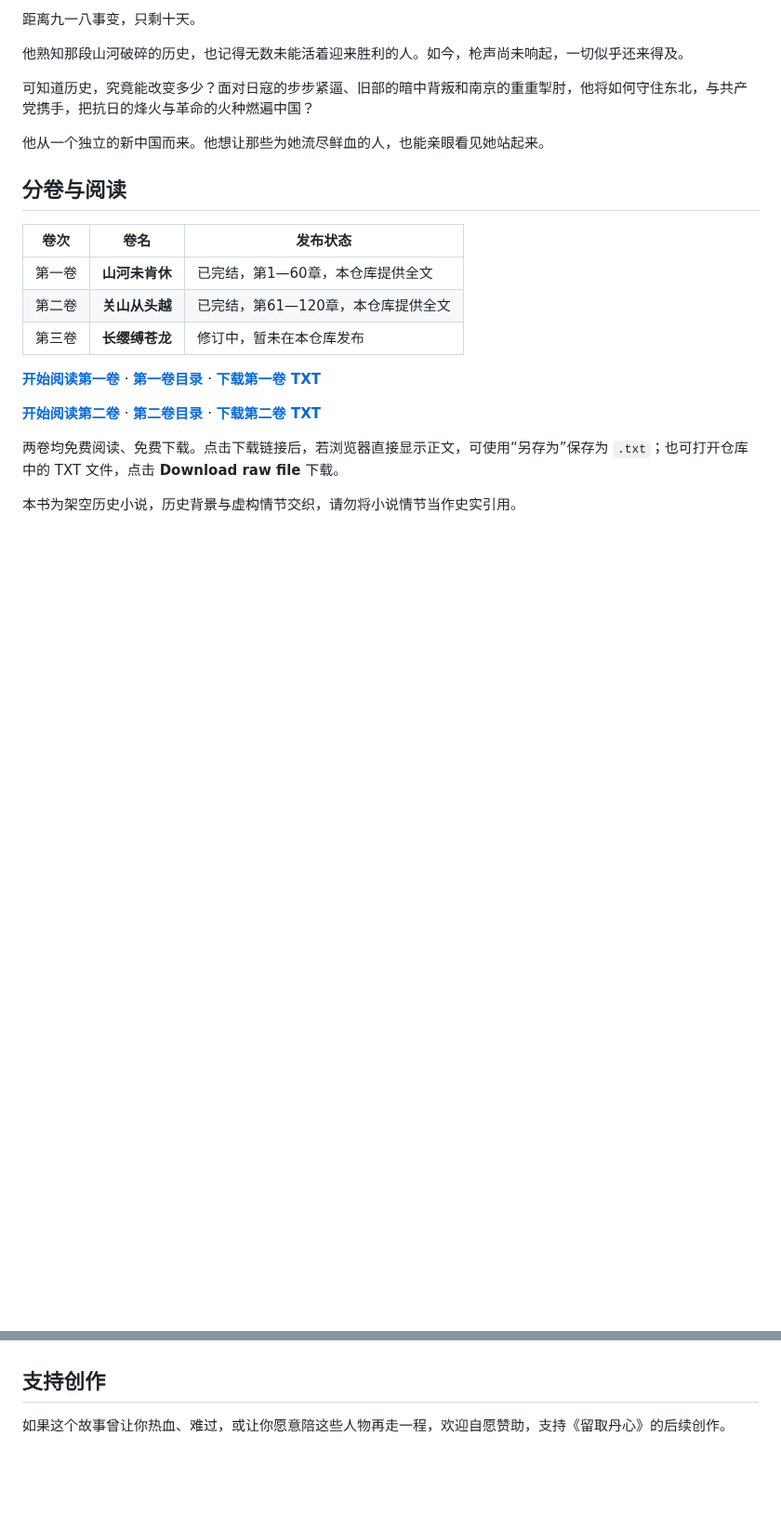
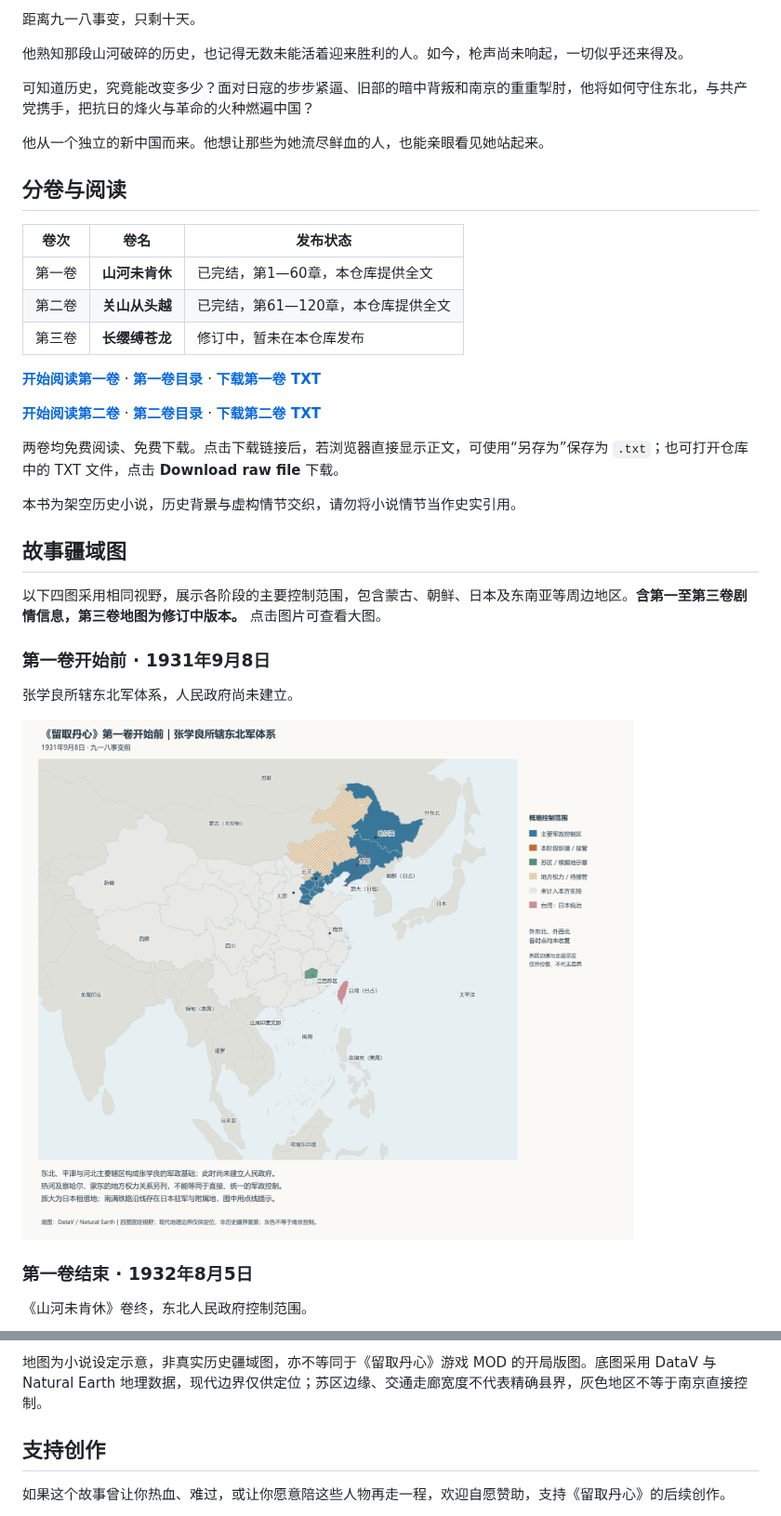
Before and after one commit to PercyJacksonweiwenjing/liuqvdanxin, a Markdown page: README.md, 2 parts joined by grey strips. Shown at 93% size. GitHub-like rendering; pictures changed too: 01-before-volume-one.png (added); blank space fills up the shorter version.

Commit message:
发布《留取丹心》故事疆域图：前三卷控制范围
首页直接展示四个阶段的疆域图，采用统一周边底图与修正后的纵向比例；标注第三卷修订状态及剧透提示。

```diff
--- a/README.md
+++ b/README.md
@@ -32,3 +32,17 @@
 
 本书为架空历史小说，历史背景与虚构情节交织，请勿将小说情节当作史实引用。
 
+## 故事疆域图
+
+以下四图采用相同视野，展示各阶段的主要控制范围，包含蒙古、朝鲜、日本及东南亚等周边地区。**含第一至第三卷剧情信息，第三卷地图为修订中版本。** 点击图片可查看大图。
+
+### 第一卷开始前 · 1931年9月8日
+
+张学良所辖东北军体系，人民政府尚未建立。
+
+![第一卷开始前的军政控制范围](01-before-volume-one.png)
+
+### 第一卷结束 · 1932年8月5日
+
+《山河未肯休》卷终，东北人民政府控制范围。
+
@@ -35,3 +63,5 @@
+地图为小说设定示意，非真实历史疆域图，亦不等同于《留取丹心》游戏 MOD 的开局版图。底图采用 DataV 与 Natural Earth 地理数据，现代边界仅供定位；苏区边缘、交通走廊宽度不代表精确县界，灰色地区不等于南京直接控制。
+
 ## 支持创作
 
 如果这个故事曾让你热血、难过，或让你愿意陪这些人物再走一程，欢迎自愿赞助，支持《留取丹心》的后续创作。
```
Also changed, not shown: other parts of README.md (+14 -0 lines), 02-after-volume-one.png (added), 03-after-volume-two.png (added), 04-after-volume-three.png (added).
